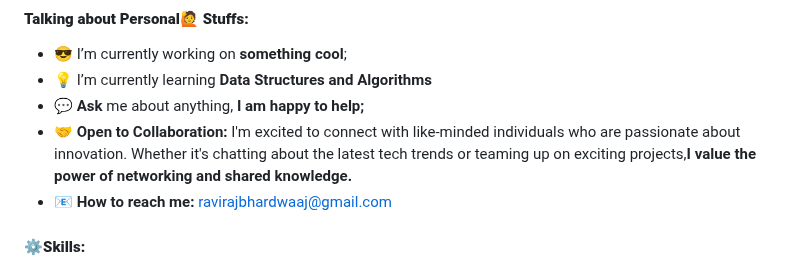
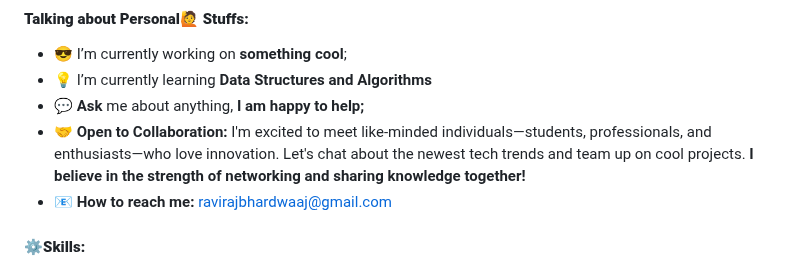
Before and after one commit to ravirajbhardwaj/ravirajbhardwaj, a Markdown page: README.md, the part around the change. GitHub-like rendering.

```diff
--- a/README.md
+++ b/README.md
@@ -11,7 +11,7 @@ It's a Epic World🗺 & I'm a **Explorer** join with me & Explore it...<br>I'm *
 - 😎 I’m currently working on **something cool**;
 - 💡 I’m currently learning **Data Structures and Algorithms**
 - 💬 **Ask** me about anything, **I am happy to help;**
-- 🤝 **Open to Collaboration:** I'm excited to connect with like-minded individuals who are passionate about innovation. Whether it's chatting about the latest tech trends or teaming up on exciting projects,**I value the power of networking and shared knowledge.**
+- 🤝 **Open to Collaboration:** I'm excited to meet like-minded individuals—students, professionals, and enthusiasts—who love innovation. Let's chat about the newest tech trends and team up on cool projects. **I believe in the strength of networking and sharing knowledge together!**
 - 📧 **How to reach me:** [ravirajbhardwaaj@gmail.com](mailto:ravirajbhardwaaj@gmail.com)
 
 #### ****⚙️Skills:****
```
